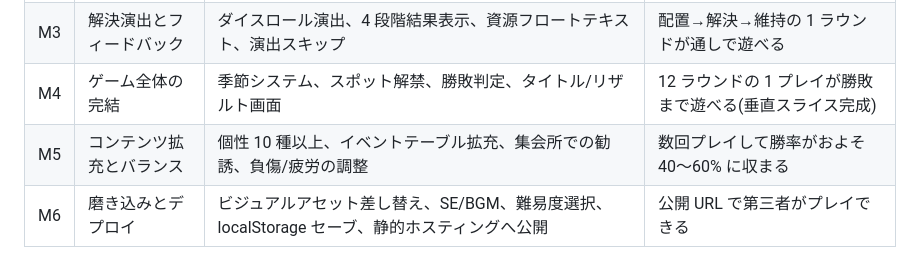
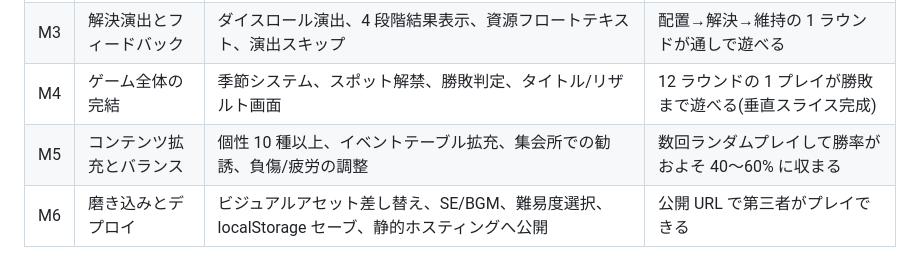
Before and after one commit to oracle991/WorkerPlacement, a Markdown page: PLAN.md, the part around the change. Drawn GitHub-style.

```diff
--- a/PLAN.md
+++ b/PLAN.md
@@ -121,7 +121,7 @@
 | M2 | 盤面とプレースメント UI | プレースホルダ図形でボード表示、ドラッグ&ドロップ配置、ツールチップ、成功率表示 | マウス操作で 1 ラウンドの配置→確定ができる |
 | M3 | 解決演出とフィードバック | ダイスロール演出、4 段階結果表示、資源フロートテキスト、演出スキップ | 配置→解決→維持の 1 ラウンドが通しで遊べる |
 | M4 | ゲーム全体の完結 | 季節システム、スポット解禁、勝敗判定、タイトル/リザルト画面 | 12 ラウンドの 1 プレイが勝敗まで遊べる(垂直スライス完成) |
-| M5 | コンテンツ拡充とバランス | 個性 10 種以上、イベントテーブル拡充、集会所での勧誘、負傷/疲労の調整 | 数回プレイして勝率がおよそ 40〜60% に収まる |
+| M5 | コンテンツ拡充とバランス | 個性 10 種以上、イベントテーブル拡充、集会所での勧誘、負傷/疲労の調整 | 数回ランダムプレイして勝率がおよそ 40〜60% に収まる |
 | M6 | 磨き込みとデプロイ | ビジュアルアセット差し替え、SE/BGM、難易度選択、localStorage セーブ、静的ホスティングへ公開 | 公開 URL で第三者がプレイできる |
 
 **方針**: M1 でロジックを描画から完全に分離しておくことが最重要。M2 以降の UI 作業とバランス調整(データファイル編集)を並行して進められる。各マイルストーンは常に「動く状態」を保って積み上げる。
```
Also changed, not shown: CLAUDE.md (added, +46 -0 lines).
